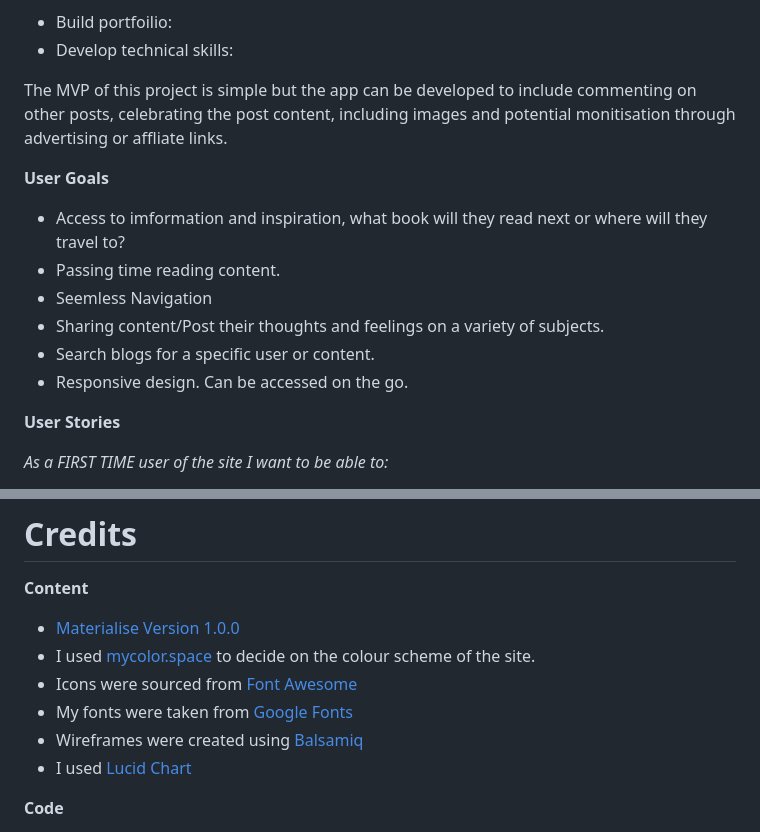
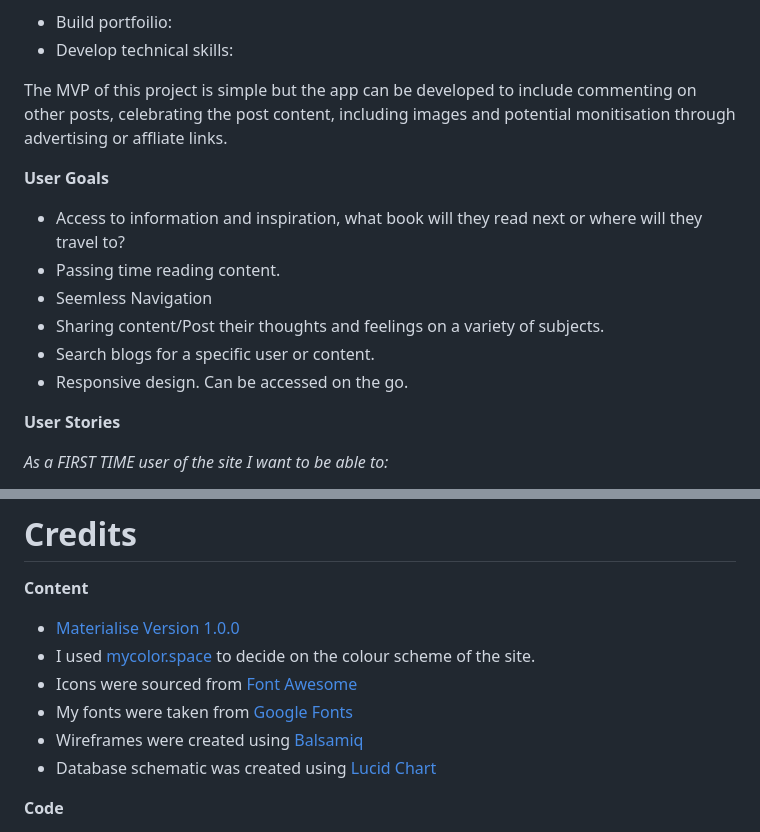
Before and after one commit to Code-Institute-Submissions/janebmckenna-MilestoneProject3, a Markdown page: README.md, 2 parts joined by grey strips. GitHub-like rendering.

```diff
--- a/README.md
+++ b/README.md
@@ -30,16 +30,13 @@ The goal is to provide a blog website for users to post their thoughts and feeli
 
 The MVP of this project is simple but the app can be developed to include commenting on other posts, celebrating the post content, including images and potential monitisation through advertising or affliate links.
 
-
-
 **User Goals**
-- Access to imformation and inspiration, what book will they read next or where will they travel to?
+- Access to information and inspiration, what book will they read next or where will they travel to?
 - Passing time reading content.
 - Seemless Navigation
 - Sharing content/Post their thoughts and feelings on a variety of subjects.
 - Search blogs for a specific user or content.
 - Responsive design. Can be accessed on the go.
-
 
 **User Stories**
 
@@ -235,7 +232,7 @@ The Website has been deployed using Heroku [Here](https://life-in-blog-cd65fb4d6
 - Icons were sourced from [Font Awesome](https://fontawesome.com)
 - My fonts were taken from [Google Fonts](https://fonts.google.com/)
 - Wireframes were created using [Balsamiq](https://balsamiq.com/)
-- I used [Lucid Chart](https://www.lucidchart.com)
+- Database schematic was created using [Lucid Chart](https://www.lucidchart.com)
 
 **Code**
 - I learned how to format the date within my Python function from [this site ](https://stackoverflow.com/questions/62762873/current-date-time-in-a-particular-format-python)
```
Also changed, not shown: testing.md (+16 -0 lines).
